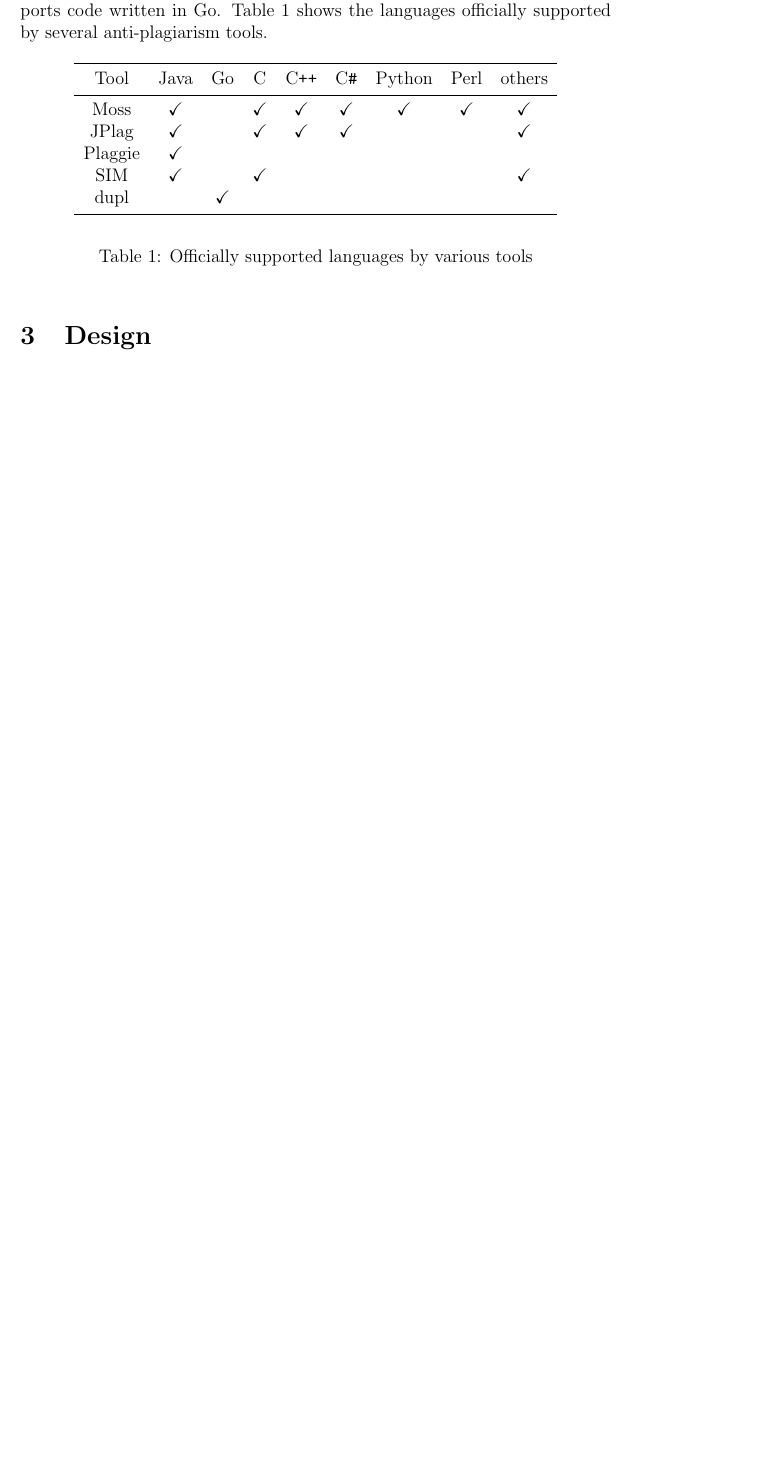
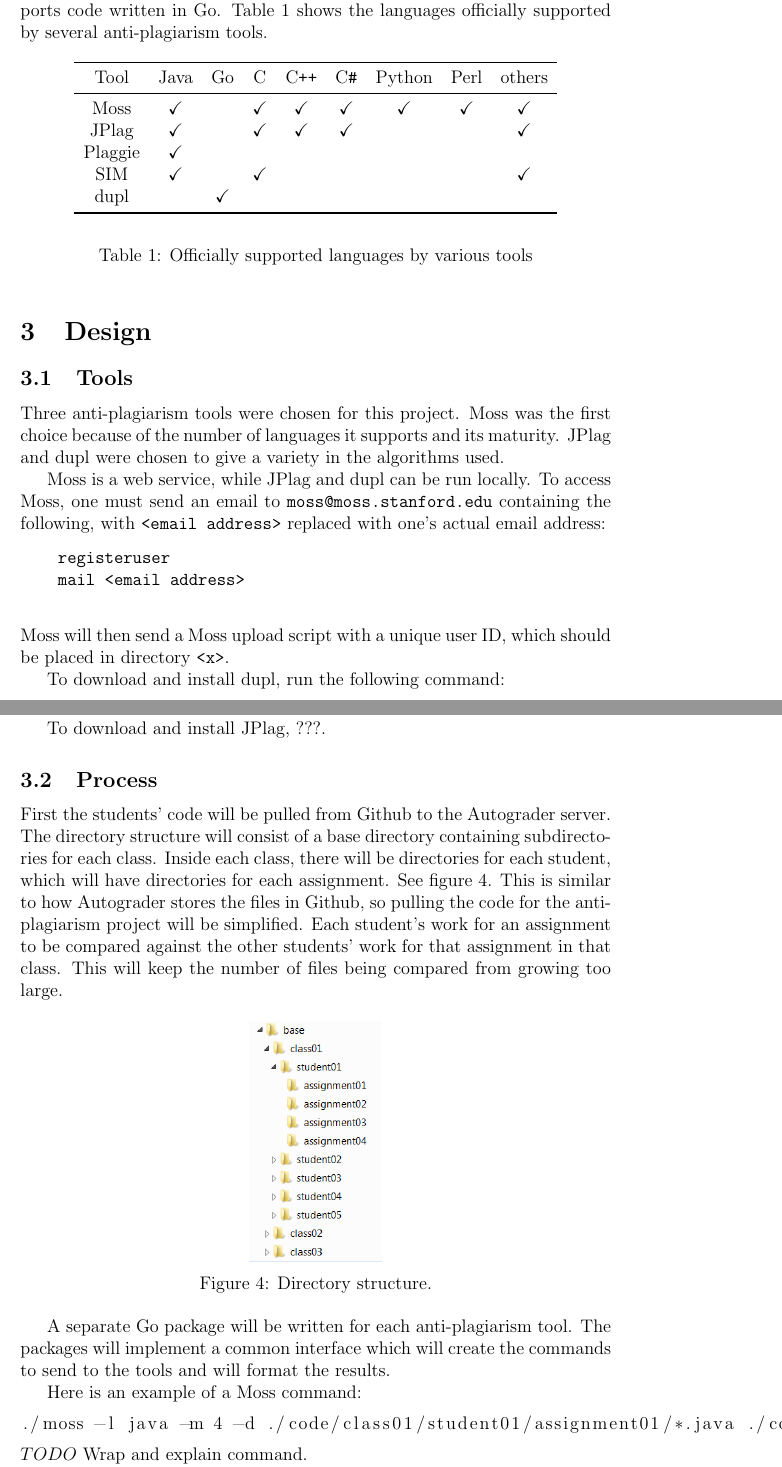
Before and after one commit to quickfeed/antiplagiarism, a LaTeX document (report/project.tex): part of page 6 of 7 before the commit and two parts of pages 6 and 7 of 8 after it, the two joined at a grey line, cut so that both start at the same text, the shorter picture padded with empty space. Compiled offline with pdfLaTeX.

Commit message:
Started on the design section.

```diff
--- a/report/project.tex
+++ b/report/project.tex
@@ -4,6 +4,7 @@
 \usepackage{booktabs}
 \usepackage{floatrow}
 \usepackage{graphicx}
+\usepackage{listings}
 \usepackage{url}
 
 \title{Project}
@@ -75,3 +77,36 @@
 			\end{table}
 
 	\section{Design}
+		\subsection{Tools}
+			Three anti-plagiarism tools were chosen for this project. Moss was the first choice because of the number of languages it supports and its maturity. JPlag and dupl were chosen to give a variety in the algorithms used.
+
+			Moss is a web service, while JPlag and dupl can be run locally. To access Moss, one must send an email to \verb|moss@moss.stanford.edu| containing the following, with \verb|<email address>| replaced with one's actual email address:
+			\begin{verbatim}
+				registeruser
+				mail <email address>
+			\end{verbatim}
+			\noindent Moss will then send a Moss upload script with a unique user ID, which should be placed in directory \verb|<x>|.
+
+			To download and install dupl, run the following command:
+			\begin{lstlisting}[language=bash]
+	go get -u github.com/mibk/dupl
+			\end{lstlisting}
+
+			To download and install JPlag, ???.
+
+		\subsection{Process}
+			First the students' code will be pulled from Github to the Autograder server. The directory structure will consist of a base directory containing subdirectories for each class. Inside each class, there will be directories for each student, which will have directories for each assignment. See figure \ref{fig:directories}. This is similar to how Autograder stores the files in Github, so pulling the code for the anti-plagiarism project will be simplified. Each student's work for an assignment to be compared against the other students' work for that assignment in that class. This will keep the number of files being compared from growing too large.
+
+			\begin{figure}[h!]
+				\includegraphics[scale=0.75]{Directories.png}
+				\caption{Directory structure.}
+				\label{fig:directories}
+			\end{figure}
+
+			A separate Go package will be written for each anti-plagiarism tool. The packages will implement a common interface which will create the commands to send to the tools and will format the results.
+
+			Here is an example of a Moss command:
+			\begin{lstlisting}[language=bash]
+./moss -l java -m 4 -d ./code/class01/student01/assignment01/*.java ./code/class01/student02/assignment01/*.java ./code/class01/student03/assignment01/*.java > assignment01.txt &
+			\end{lstlisting}
+			\noindent $TODO$ Wrap and explain command.
```
Also changed, not shown: report/Directories.png (added), report/project.pdf, report/project.tex (8 more changed lines).
